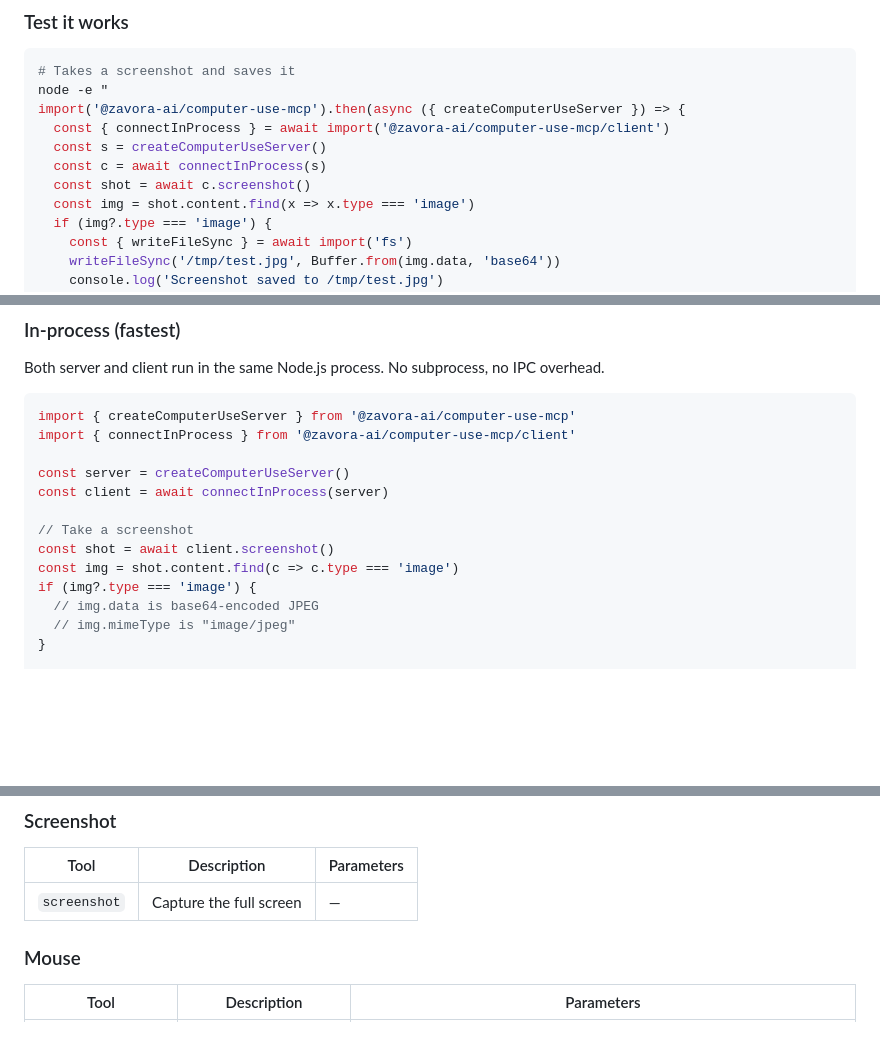
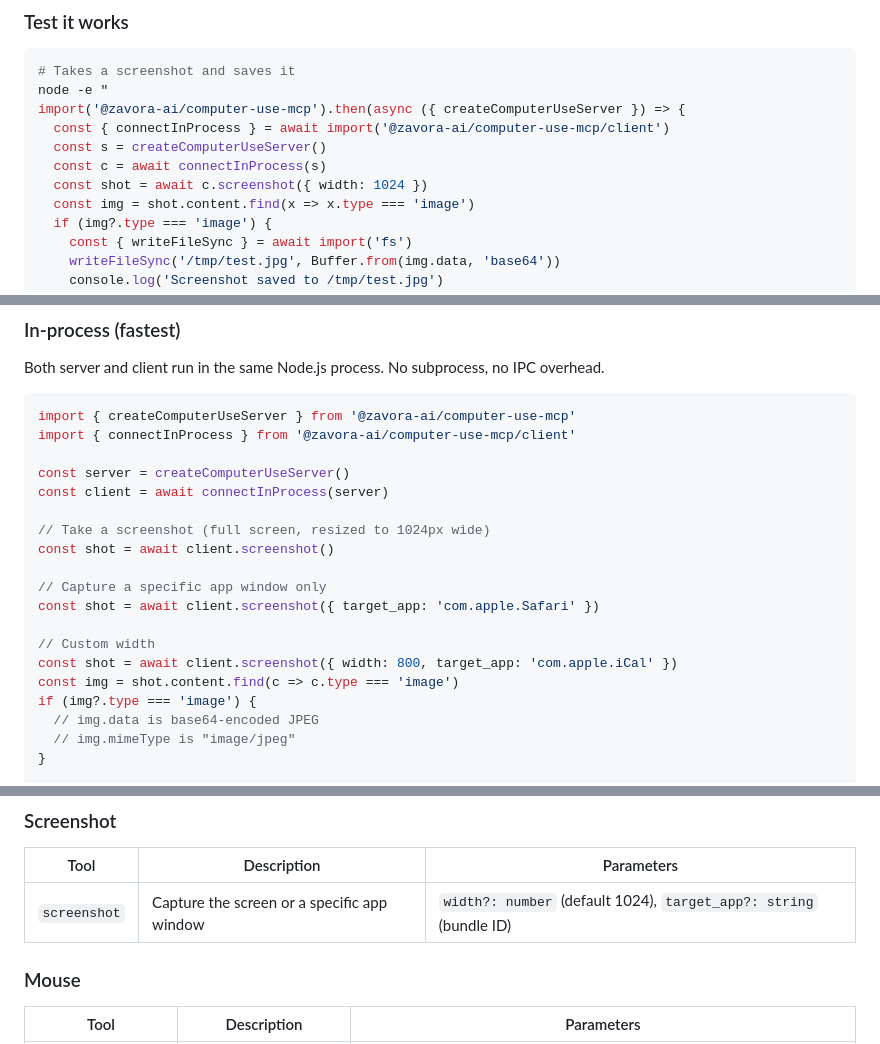
Before and after one commit to zavora-ai/computer-use-mcp, a Markdown page: README.md, 3 parts joined by grey strips. Rendered like a GitHub page; blank space fills up the shorter version.

Commit message:
docs: update README and add CHANGELOG for v2.0.4

```diff
--- a/README.md
+++ b/README.md
@@ -184,7 +184,7 @@ import('@zavora-ai/computer-use-mcp').then(async ({ createComputerUseServer }) =
   const { connectInProcess } = await import('@zavora-ai/computer-use-mcp/client')
   const s = createComputerUseServer()
   const c = await connectInProcess(s)
-  const shot = await c.screenshot()
+  const shot = await c.screenshot({ width: 1024 })
   const img = shot.content.find(x => x.type === 'image')
   if (img?.type === 'image') {
     const { writeFileSync } = await import('fs')
@@ -286,8 +286,14 @@ import { connectInProcess } from '@zavora-ai/computer-use-mcp/client'
 const server = createComputerUseServer()
 const client = await connectInProcess(server)
 
-// Take a screenshot
+// Take a screenshot (full screen, resized to 1024px wide)
 const shot = await client.screenshot()
+
+// Capture a specific app window only
+const shot = await client.screenshot({ target_app: 'com.apple.Safari' })
+
+// Custom width
+const shot = await client.screenshot({ width: 800, target_app: 'com.apple.iCal' })
 const img = shot.content.find(c => c.type === 'image')
 if (img?.type === 'image') {
   // img.data is base64-encoded JPEG
@@ -367,7 +373,7 @@ const result = await client.callTool('triple_click', {
 
 | Tool | Description | Parameters |
 |---|---|---|
-| `screenshot` | Capture the full screen | — |
+| `screenshot` | Capture the screen or a specific app window | `width?: number` (default 1024), `target_app?: string` (bundle ID) |
 
 ### Mouse
 
```
Also changed, not shown: other parts of README.md (+2 -0 lines), CHANGELOG.md (added, +34 -0 lines).
